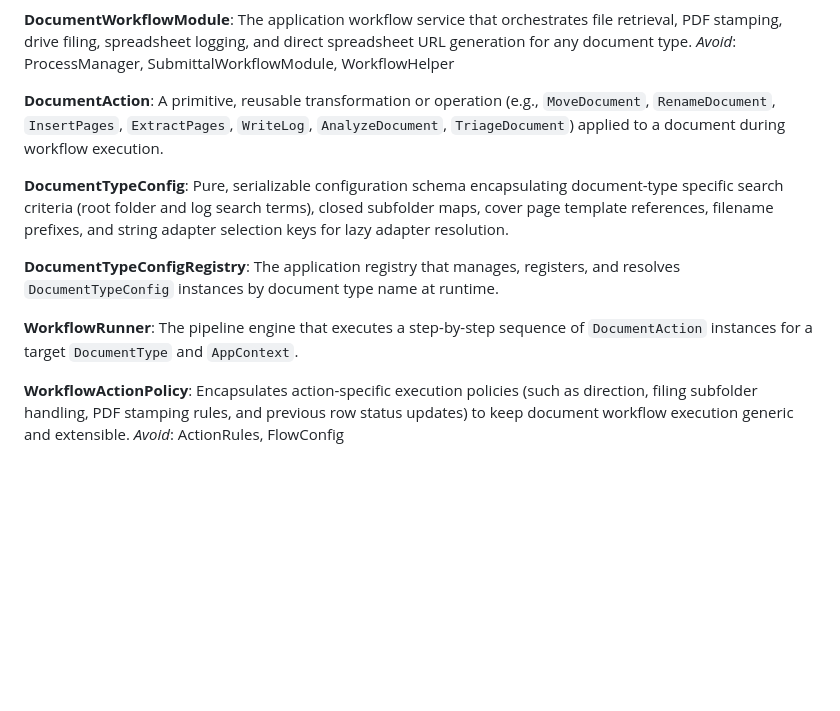
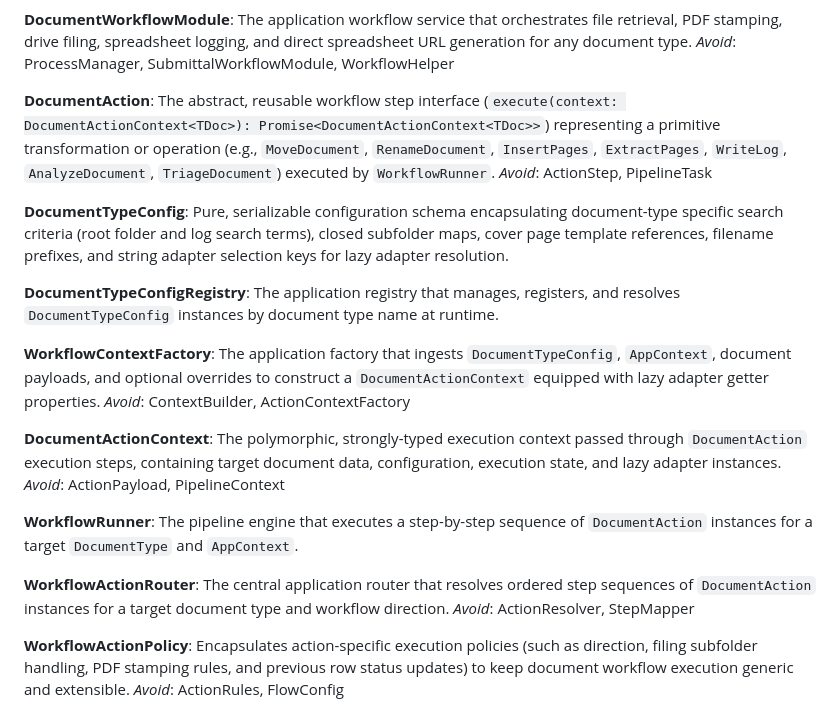
Before and after one commit to amcgoey/INC-IO-CA, a Markdown page: CONTEXT.md, the part around the change. Drawn GitHub-style; blank space fills up the shorter version.

Commit message:
docs: add ADRs 0011 & 0012 and update CONTEXT.md for Issues 106 & 107

```diff
--- a/CONTEXT.md
+++ b/CONTEXT.md
@@ -62,7 +62,8 @@ The application workflow service that orchestrates file retrieval, PDF stamping,
 _Avoid_: ProcessManager, SubmittalWorkflowModule, WorkflowHelper
 
 **DocumentAction**:
-A primitive, reusable transformation or operation (e.g., `MoveDocument`, `RenameDocument`, `InsertPages`, `ExtractPages`, `WriteLog`, `AnalyzeDocument`, `TriageDocument`) applied to a document during workflow execution.
+The abstract, reusable workflow step interface (`execute(context: DocumentActionContext<TDoc>): Promise<DocumentActionContext<TDoc>>`) representing a primitive transformation or operation (e.g., `MoveDocument`, `RenameDocument`, `InsertPages`, `ExtractPages`, `WriteLog`, `AnalyzeDocument`, `TriageDocument`) executed by `WorkflowRunner`.
+_Avoid_: ActionStep, PipelineTask
 
 **DocumentTypeConfig**:
 Pure, serializable configuration schema encapsulating document-type specific search criteria (root folder and log search terms), closed subfolder maps, cover page template references, filename prefixes, and string adapter selection keys for lazy adapter resolution.
@@ -70,8 +71,20 @@ Pure, serializable configuration schema encapsulating document-type specific sea
 **DocumentTypeConfigRegistry**:
 The application registry that manages, registers, and resolves `DocumentTypeConfig` instances by document type name at runtime.
 
+**WorkflowContextFactory**:
+The application factory that ingests `DocumentTypeConfig`, `AppContext`, document payloads, and optional overrides to construct a `DocumentActionContext` equipped with lazy adapter getter properties.
+_Avoid_: ContextBuilder, ActionContextFactory
+
+**DocumentActionContext**:
+The polymorphic, strongly-typed execution context passed through `DocumentAction` execution steps, containing target document data, configuration, execution state, and lazy adapter instances.
+_Avoid_: ActionPayload, PipelineContext
+
 **WorkflowRunner**:
 The pipeline engine that executes a step-by-step sequence of `DocumentAction` instances for a target `DocumentType` and `AppContext`.
+
+**WorkflowActionRouter**:
+The central application router that resolves ordered step sequences of `DocumentAction` instances for a target document type and workflow direction.
+_Avoid_: ActionResolver, StepMapper
 
 **WorkflowActionPolicy**:
 Encapsulates action-specific execution policies (such as direction, filing subfolder handling, PDF stamping rules, and previous row status updates) to keep document workflow execution generic and extensible.
```
Also changed, not shown: docs/adr/0011-lazy-workflow-context-factory-and-adapter-seam.md (added, +18 -0 lines), docs/adr/0012-abstract-document-actions-and-workflow-action-router.md (added, +18 -0 lines).
